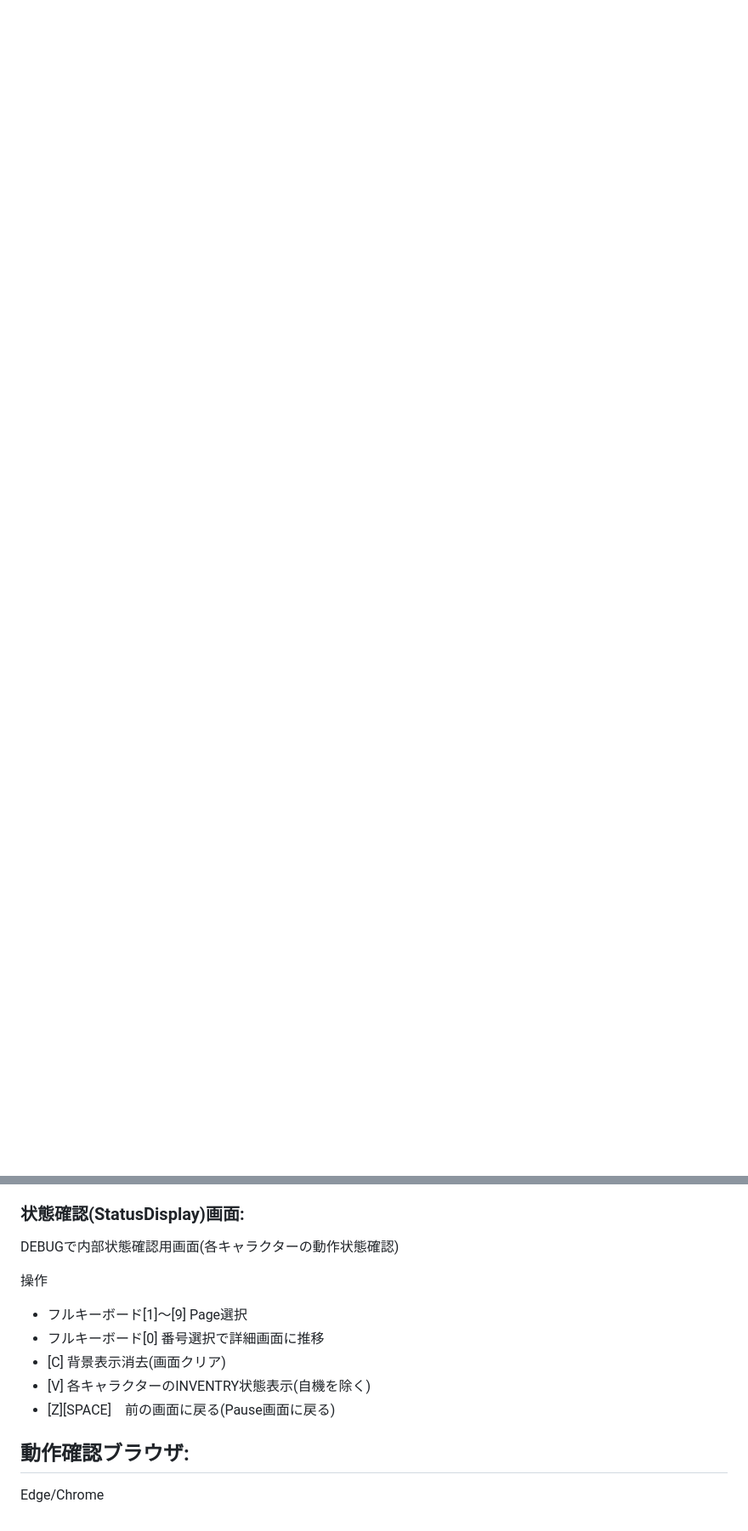
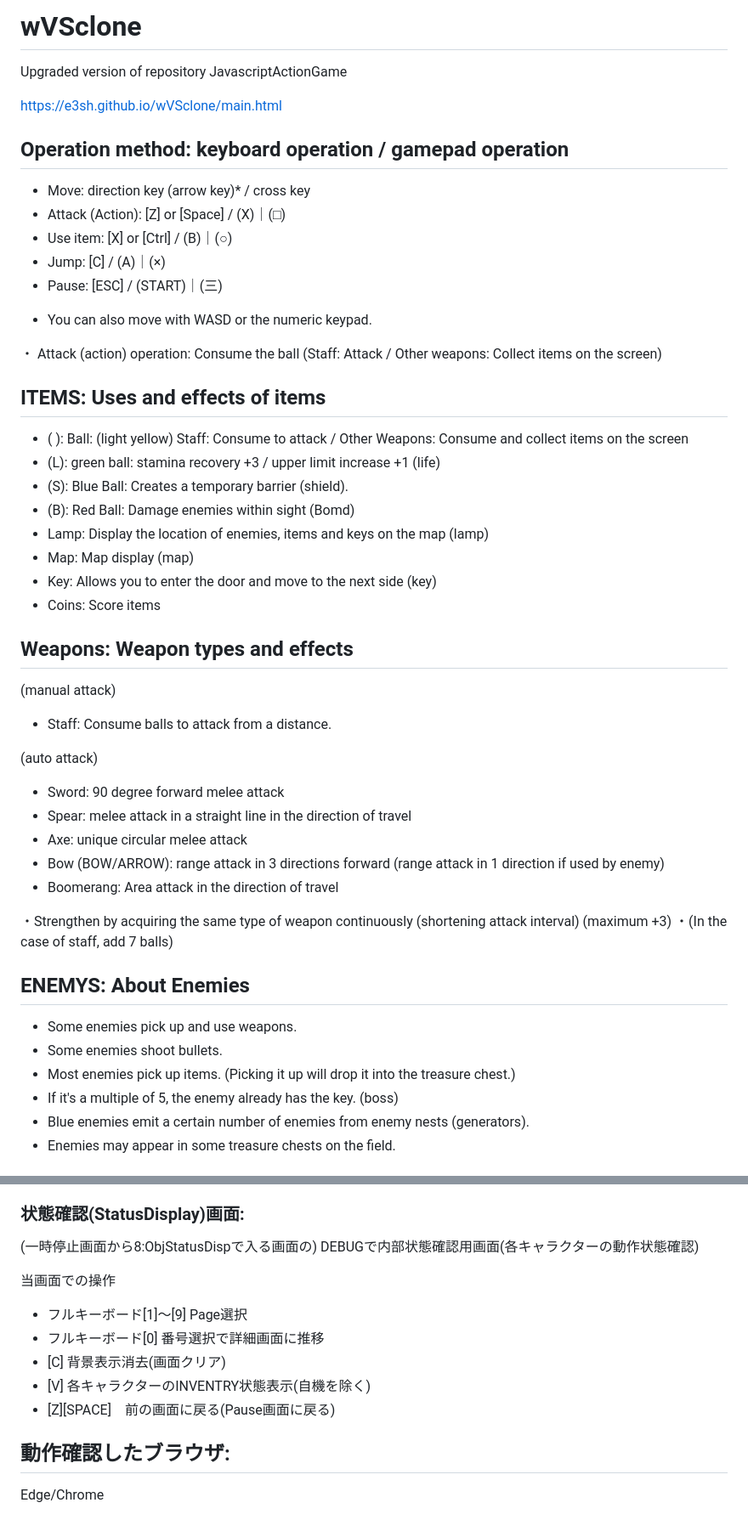
Before and after one commit to e3sh/wVSclone, a Markdown page: README.md, 2 parts joined by grey strips. Shown: that part at 85% size. Drawn GitHub-style; blank space fills up the shorter version.

```diff
--- a/README.md
+++ b/README.md
@@ -0,0 +1,49 @@
+# wVSclone
+
+Upgraded version of repository JavascriptActionGame
+
+https://e3sh.github.io/wVSclone/main.html
+
+## Operation method: keyboard operation / gamepad operation
+- Move: direction key (arrow key)* / cross key
+- Attack (Action): [Z] or [Space] / (X)｜(□)
+- Use item: [X] or [Ctrl] / (B)｜(○)
+- Jump: [C] / (A)｜(×)
+- Pause: [ESC] / (START)｜(三)
+
+* You can also move with WASD or the numeric keypad.
+
+・ Attack (action) operation: Consume the ball (Staff: Attack / Other weapons: Collect items on the screen)
+
+## ITEMS: Uses and effects of items
+- ( ): Ball: (light yellow) Staff: Consume to attack / Other Weapons: Consume and collect items on the screen
+- (L): green ball: stamina recovery +3 / upper limit increase +1 (life)
+- (S): Blue Ball: Creates a temporary barrier (shield).
+- (B): Red Ball: Damage enemies within sight (Bomd)
+- Lamp: Display the location of enemies, items and keys on the map (lamp)
+- Map: Map display (map)
+- Key: Allows you to enter the door and move to the next side (key)
+- Coins: Score items
+
+## Weapons: Weapon types and effects
+(manual attack)
+- Staff: Consume balls to attack from a distance.
+
+(auto attack)
+- Sword: 90 degree forward melee attack
+- Spear: melee attack in a straight line in the direction of travel
+- Axe: unique circular melee attack
+- Bow (BOW/ARROW): range attack in 3 directions forward (range attack in 1 direction if used by enemy)
+- Boomerang: Area attack in the direction of travel
+
+・Strengthen by acquiring the same type of weapon continuously (shortening attack interval) (maximum +3)
+・(In the case of staff, add 7 balls)
+
+## ENEMYS: About Enemies
+- Some enemies pick up and use weapons.
+- Some enemies shoot bullets.
+- Most enemies pick up items. (Picking it up will drop it into the treasure chest.)
+- If it's a multiple of 5, the enemy already has the key. (boss)
+- Blue enemies emit a certain number of enemies from enemy nests (generators).
+- Enemies may appear in some treasure chests on the field.
+
@@ -75,15 +164,15 @@ https://e3sh.github.io/wVSclone/main.html
 
 
 ### 状態確認(StatusDisplay)画面:
+(一時停止画面から8:ObjStatusDispで入る画面の)
 DEBUGで内部状態確認用画面(各キャラクターの動作状態確認)
 
-操作
+当画面での操作
 - フルキーボード[1]～[9] Page選択
 - フルキーボード[0]      番号選択で詳細画面に推移
 - [C]  背景表示消去(画面クリア)
 - [V]  各キャラクターのINVENTRY状態表示(自機を除く)
 - [Z][SPACE]　前の画面に戻る(Pause画面に戻る)
 
-
-## 動作確認ブラウザ:
+## 動作確認したブラウザ:
 Edge/Chrome
```
Also changed, not shown: other parts of README.md (+46 -6 lines).
